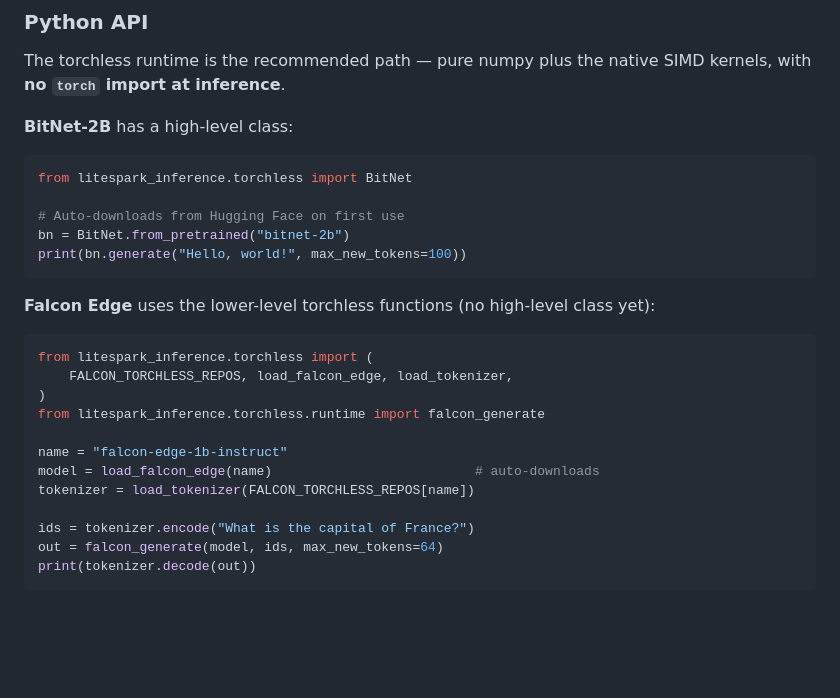
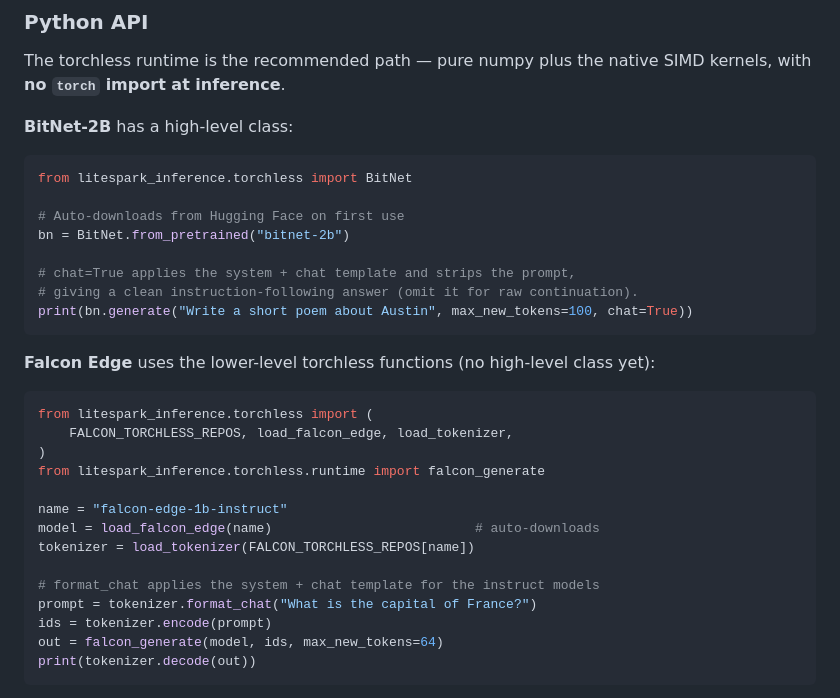
Before and after one commit to Mindbeam-AI/Litespark-Inference, a Markdown page: README.md, the part around the change. Rendered like a GitHub page; blank space fills up the shorter version.

Commit message:
README: show chat-template usage in the torchless examples
The BitNet example called generate() without chat=True, so it produced a
raw continuation rather than an instruction-following answer. Use
chat=True (applies system + chat template, strips the prompt) for BitNet,
and tokenizer.format_chat(...) for the Falcon Edge instruct example. Both
verified against the installed package.

````diff
--- a/README.md
+++ b/README.md
@@ -236,7 +236,10 @@ from litespark_inference.torchless import BitNet
 
 # Auto-downloads from Hugging Face on first use
 bn = BitNet.from_pretrained("bitnet-2b")
-print(bn.generate("Hello, world!", max_new_tokens=100))
+
+# chat=True applies the system + chat template and strips the prompt,
+# giving a clean instruction-following answer (omit it for raw continuation).
+print(bn.generate("Write a short poem about Austin", max_new_tokens=100, chat=True))
 ```
 
 **Falcon Edge** uses the lower-level torchless functions (no high-level
@@ -252,7 +255,9 @@ name = "falcon-edge-1b-instruct"
 model = load_falcon_edge(name)                          # auto-downloads
 tokenizer = load_tokenizer(FALCON_TORCHLESS_REPOS[name])
 
-ids = tokenizer.encode("What is the capital of France?")
+# format_chat applies the system + chat template for the instruct models
+prompt = tokenizer.format_chat("What is the capital of France?")
+ids = tokenizer.encode(prompt)
 out = falcon_generate(model, ids, max_new_tokens=64)
 print(tokenizer.decode(out))
 ```
````
